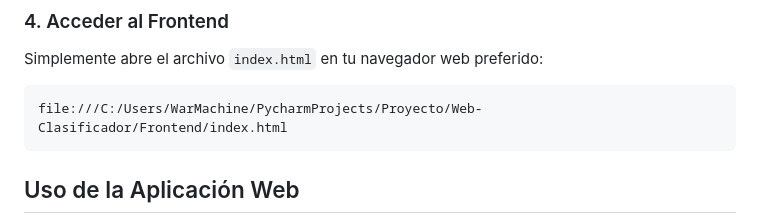
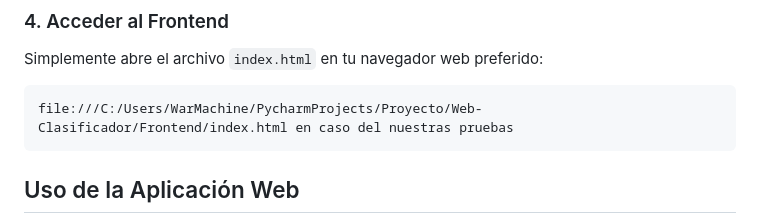
Before and after one commit to fundestddelgado/PA11-DATA-ALCHEMISTS-PROYECTO-FINAL, a Markdown page: Web-Clasificador/README.md, the part around the change. Drawn GitHub-style.

Commit message:
Clarify file path in README.md
Updated the file path description for clarity.

````diff
--- a/Web-Clasificador/README.md
+++ b/Web-Clasificador/README.md
@@ -69,7 +69,7 @@ El backend estará disponible en `http://localhost:8000`.
 Simplemente abre el archivo `index.html` en tu navegador web preferido:
 
 ```
-file:///C:/Users/WarMachine/PycharmProjects/Proyecto/Web-Clasificador/Frontend/index.html
+file:///C:/Users/WarMachine/PycharmProjects/Proyecto/Web-Clasificador/Frontend/index.html en caso del nuestras pruebas
 ```
 
 ## Uso de la Aplicación Web
````
